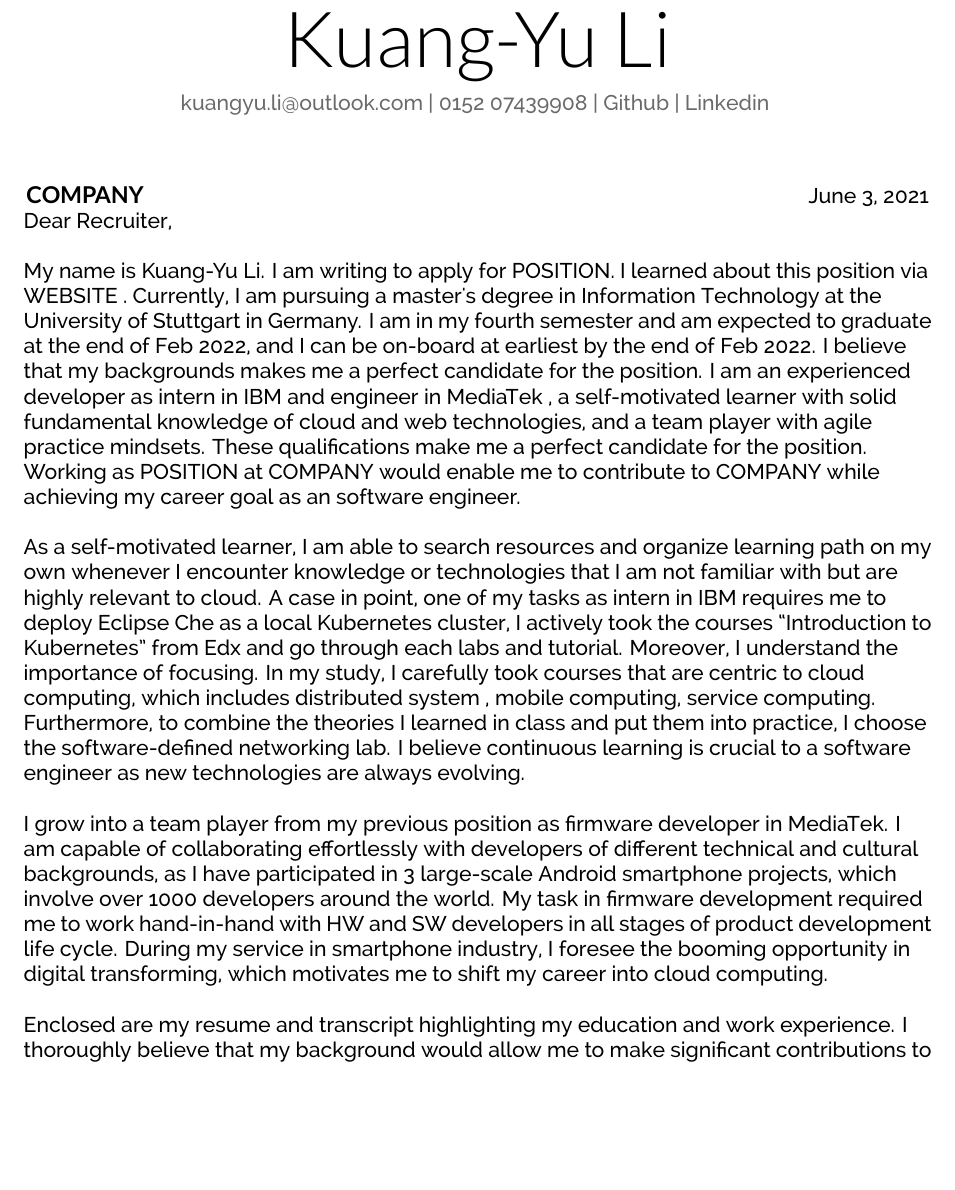
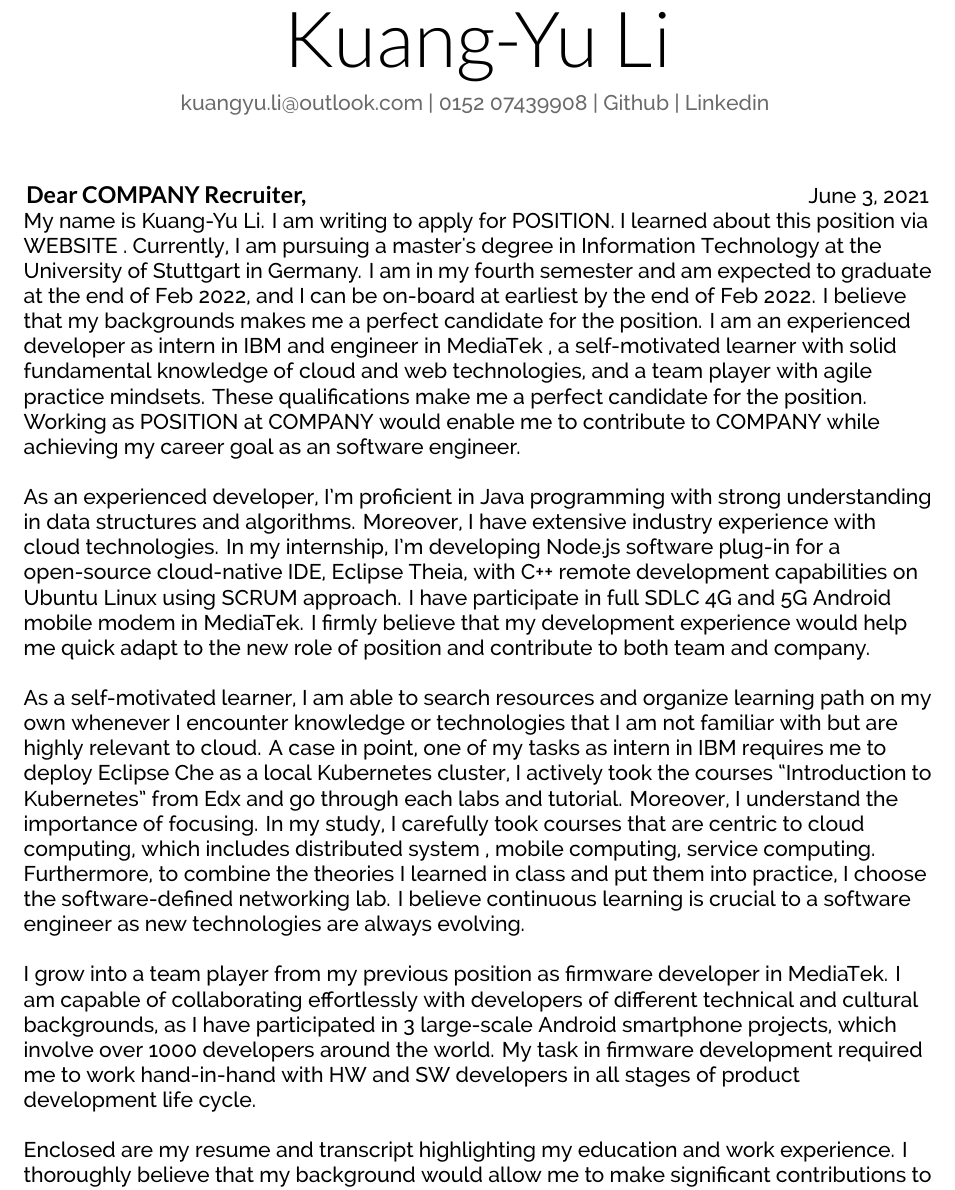
Before and after one commit to kuangyu0801/cover-letter-kuangyu, a LaTeX document (src/cover.tex): part of page 1 of 2, cut so that both start at the same text, the shorter picture padded with empty space. Compiled offline with XeLaTeX.

Commit message:
Finish 2nd paragraph: experienced developer

```diff
--- a/src/cover.tex
+++ b/src/cover.tex
@@ -38,7 +38,7 @@
     \hfill
 
     \begin{minipage}[t]{0.5\textwidth}
-        \companyname{\targetCompany}
+        \companyname{Dear {\targetCompany} Recruiter,}
         %\companyaddress{
 %Dietmar-Hopp-Allee 16
 %69190 Walldorf
@@ -48,8 +48,6 @@
     \begin{minipage}[t]{0.49\textwidth}
         \currentdate{\today}
     \end{minipage}
-
-    \lettercontent{Dear Recruiter,}
 
 % The first paragraph of your job application letter should include information on why you are writing. Mention the job you are applying for and where you found the position. If you have a contact at the company, mention the person's name and your connection here.
 
@@ -70,14 +68,16 @@ I am an experienced developer as intern in IBM and engineer in MediaTek , a self
 % <LIST OF SMART SOUNDING SKILLS AND TOOLS>.
 % Combining these tools with my interests in <FIELD> issues, I hope to help the <DEPARTMENT> answer questions about the <SUBJECT> behind <FIELD> projects.
 
+\lettercontent{
+As an experienced developer, I’m proficient in Java programming with strong understanding in data structures and algorithms. Moreover, I have extensive industry experience with cloud technologies. In my internship, I’m developing Node.js software plug-in for a open-source cloud-native IDE, Eclipse Theia, with C++ remote development capabilities on Ubuntu Linux  using SCRUM approach.  I have participate in full SDLC 4G and 5G Android mobile modem in MediaTek. I firmly believe that my development experience would help me quick adapt to the new role of position and contribute to both team and company.
+}
     \lettercontent{As a self-motivated learner, I am able to search resources and organize learning path on my own whenever I encounter knowledge or technologies  that I am not familiar with but are  highly relevant to cloud.  A case in point, one of my tasks as intern in IBM requires me to deploy Eclipse Che as a local Kubernetes cluster, I actively took the courses “Introduction to Kubernetes” from Edx and go through each labs and tutorial. Moreover,  I understand the importance of focusing. In my study,  I carefully took courses that are centric to cloud computing, which includes distributed system , mobile computing, service computing. Furthermore, to combine the theories I learned in class and put them into practice, I choose the software-defined networking  lab.
 I believe continuous learning is crucial to a software engineer as new technologies are always evolving.}
 
     \lettercontent{I grow into a team player from my previous position as firmware developer in MediaTek.
     I am capable of collaborating effortlessly with developers of different technical and cultural backgrounds,
     as I have participated in 3 large-scale Android smartphone projects, which involve over 1000 developers around the world.
-    My task in firmware development required me to work hand-in-hand with HW and SW developers in all stages of product development life cycle.
-    During my service in smartphone industry, I foresee the booming opportunity in digital transforming, which motivates me to shift my career into \emph{cloud computing}.}
+    My task in firmware development required me to work hand-in-hand with HW and SW developers in all stages of product development life cycle. }
 
 % Conclude your application letter by thanking the employer for considering you for the position.
 
```
Also changed, not shown: src/cover.pdf.
